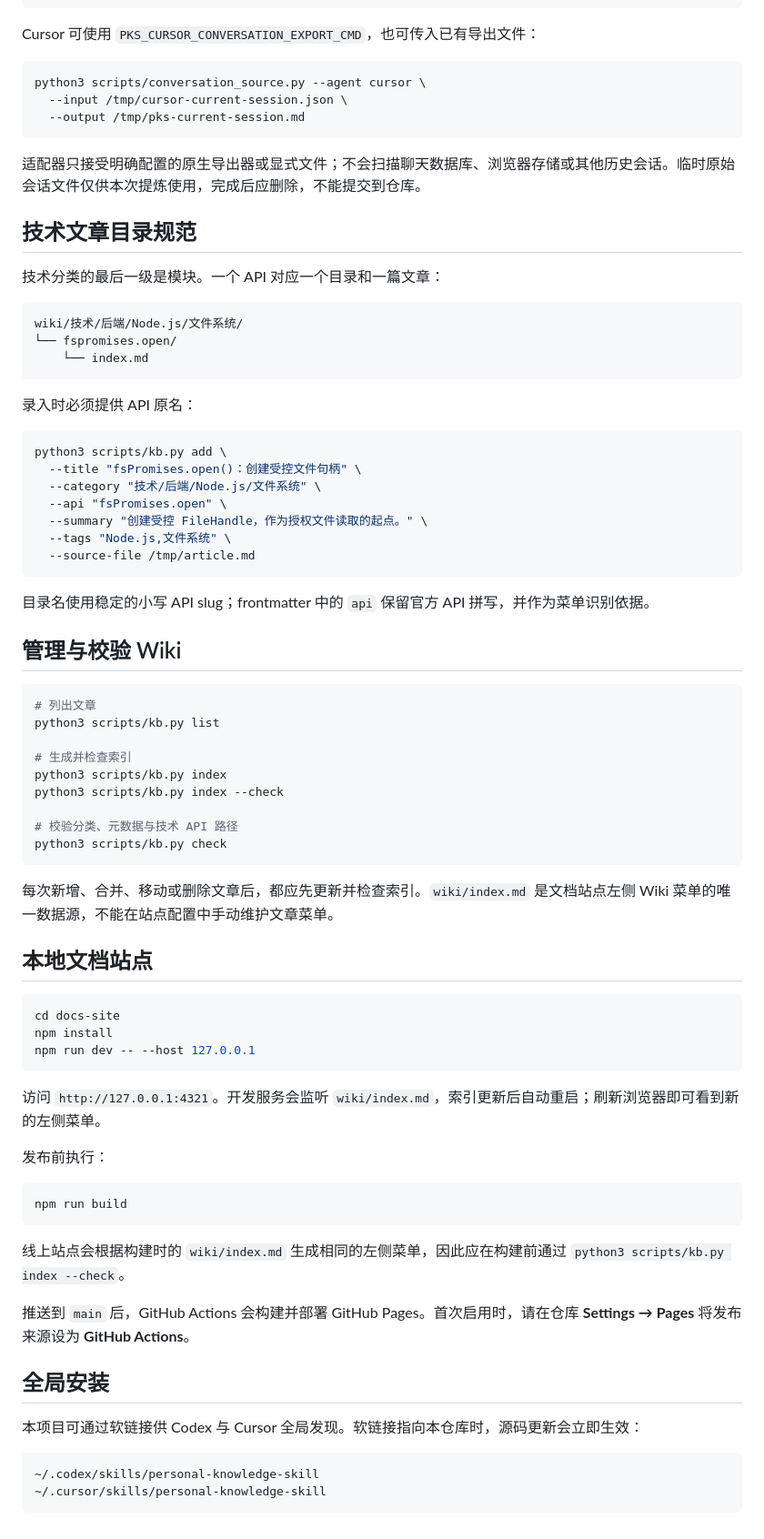
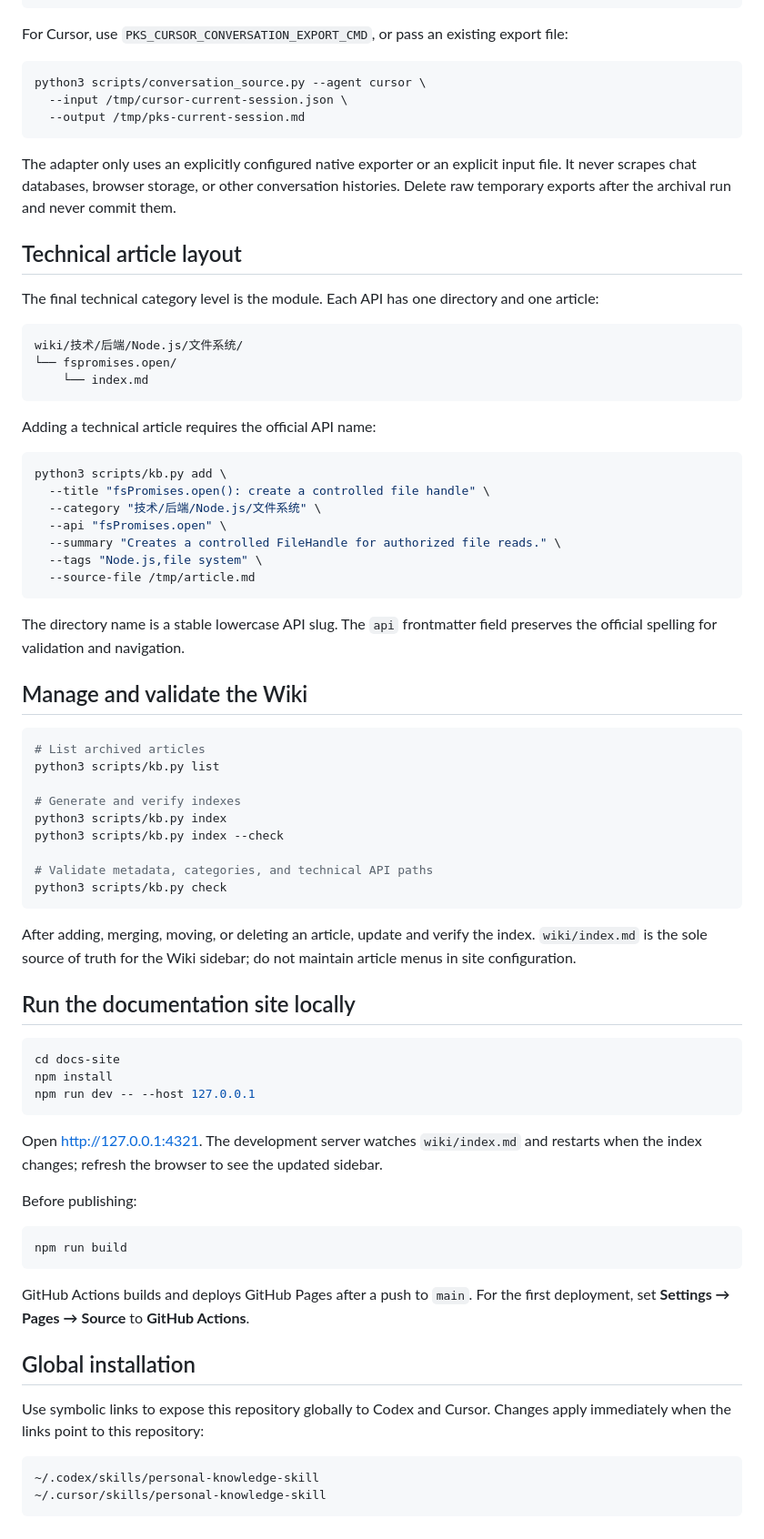
Before and after one commit to Zian502/personal-knowledge-skill, a Markdown page: README.md, the part around one of its changes. Shown at 91% size. Rendered like a GitHub page.

````diff
--- a/README.md
+++ b/README.md
@@ -52,7 +54,7 @@ export PKS_CODEX_CONVERSATION_EXPORT_CMD='<codex 当前会话导出命令>'
 python3 scripts/conversation_source.py --agent codex --output /tmp/pks-current-session.md
 ```
 
-Cursor 可使用 `PKS_CURSOR_CONVERSATION_EXPORT_CMD`，也可传入已有导出文件：
+For Cursor, use `PKS_CURSOR_CONVERSATION_EXPORT_CMD`, or pass an existing export file:
 
 ```bash
 python3 scripts/conversation_source.py --agent cursor \
@@ -60,11 +62,11 @@ python3 scripts/conversation_source.py --agent cursor \
   --output /tmp/pks-current-session.md
 ```
 
-适配器只接受明确配置的原生导出器或显式文件；不会扫描聊天数据库、浏览器存储或其他历史会话。临时原始会话文件仅供本次提炼使用，完成后应删除，不能提交到仓库。
+The adapter only uses an explicitly configured native exporter or an explicit input file. It never scrapes chat databases, browser storage, or other conversation histories. Delete raw temporary exports after the archival run and never commit them.
 
-## 技术文章目录规范
+## Technical article layout
 
-技术分类的最后一级是模块。一个 API 对应一个目录和一篇文章：
+The final technical category level is the module. Each API has one directory and one article:
 
 ```text
 wiki/技术/后端/Node.js/文件系统/
@@ -72,37 +74,37 @@ wiki/技术/后端/Node.js/文件系统/
     └── index.md
 ```
 
-录入时必须提供 API 原名：
+Adding a technical article requires the official API name:
 
 ```bash
 python3 scripts/kb.py add \
-  --title "fsPromises.open()：创建受控文件句柄" \
+  --title "fsPromises.open(): create a controlled file handle" \
   --category "技术/后端/Node.js/文件系统" \
   --api "fsPromises.open" \
-  --summary "创建受控 FileHandle，作为授权文件读取的起点。" \
-  --tags "Node.js,文件系统" \
+  --summary "Creates a controlled FileHandle for authorized file reads." \
+  --tags "Node.js,file system" \
   --source-file /tmp/article.md
 ```
 
-目录名使用稳定的小写 API slug；frontmatter 中的 `api` 保留官方 API 拼写，并作为菜单识别依据。
+The directory name is a stable lowercase API slug. The `api` frontmatter field preserves the official spelling for validation and navigation.
 
-## 管理与校验 Wiki
+## Manage and validate the Wiki
 
 ```bash
-# 列出文章
+# List archived articles
 python3 scripts/kb.py list
 
-# 生成并检查索引
+# Generate and verify indexes
 python3 scripts/kb.py index
 python3 scripts/kb.py index --check
 
-# 校验分类、元数据与技术 API 路径
+# Validate metadata, categories, and technical API paths
 python3 scripts/kb.py check
 ```
 
-每次新增、合并、移动或删除文章后，都应先更新并检查索引。`wiki/index.md` 是文档站点左侧 Wiki 菜单的唯一数据源，不能在站点配置中手动维护文章菜单。
+After adding, merging, moving, or deleting an article, update and verify the index. `wiki/index.md` is the sole source of truth for the Wiki sidebar; do not maintain article menus in site configuration.
 
-## 本地文档站点
+## Run the documentation site locally
 
 ```bash
 cd docs-site
@@ -110,21 +112,19 @@ npm install
 npm run dev -- --host 127.0.0.1
 ```
 
-访问 `http://127.0.0.1:4321`。开发服务会监听 `wiki/index.md`，索引更新后自动重启；刷新浏览器即可看到新的左侧菜单。
+Open <http://127.0.0.1:4321>. The development server watches `wiki/index.md` and restarts when the index changes; refresh the browser to see the updated sidebar.
 
-发布前执行：
+Before publishing:
 
 ```bash
 npm run build
 ```
 
-线上站点会根据构建时的 `wiki/index.md` 生成相同的左侧菜单，因此应在构建前通过 `python3 scripts/kb.py index --check`。
+GitHub Actions builds and deploys GitHub Pages after a push to `main`. For the first deployment, set **Settings → Pages → Source** to **GitHub Actions**.
 
-推送到 `main` 后，GitHub Actions 会构建并部署 GitHub Pages。首次启用时，请在仓库 **Settings → Pages** 将发布来源设为 **GitHub Actions**。
+## Global installation
 
-## 全局安装
-
-本项目可通过软链接供 Codex 与 Cursor 全局发现。软链接指向本仓库时，源码更新会立即生效：
+Use symbolic links to expose this repository globally to Codex and Cursor. Changes apply immediately when the links point to this repository:
 
 ```text
 ~/.codex/skills/personal-knowledge-skill
````
Also changed, not shown: other parts of README.md (+29 -27 lines), README.zh-CN.md (added, +132 -0 lines).
